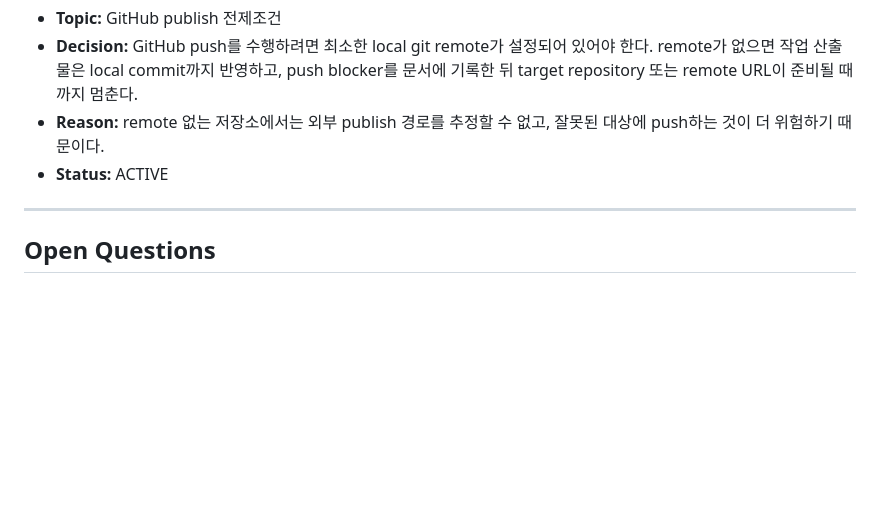
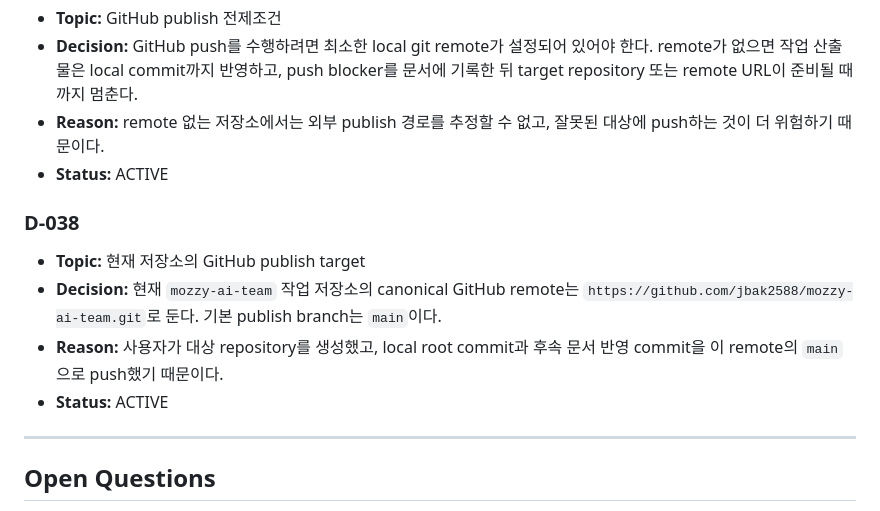
Before and after one commit to jbak2588/mozzy-ai-team, a Markdown page: docs/02_memory/CONSENSUS.md, the part around the change. Drawn GitHub-style; blank space fills up the shorter version.

```diff
--- a/docs/02_memory/CONSENSUS.md
+++ b/docs/02_memory/CONSENSUS.md
@@ -426,6 +426,18 @@
   잘못된 대상에 push하는 것이 더 위험하기 때문이다.
 * **Status:** ACTIVE
 
+### D-038
+
+* **Topic:** 현재 저장소의 GitHub publish target
+* **Decision:** 현재 `mozzy-ai-team` 작업 저장소의
+  canonical GitHub remote는
+  `https://github.com/jbak2588/mozzy-ai-team.git`로 둔다.
+  기본 publish branch는 `main`이다.
+* **Reason:** 사용자가 대상 repository를 생성했고,
+  local root commit과 후속 문서 반영 commit을
+  이 remote의 `main`으로 push했기 때문이다.
+* **Status:** ACTIVE
+
 ---
 
 ## Open Questions
```
Also changed, not shown: docs/01_plans/TASK_QUEUE.md (+5 -4 lines), docs/03_logs/SESSION_LOG.md (+21 -0 lines).
